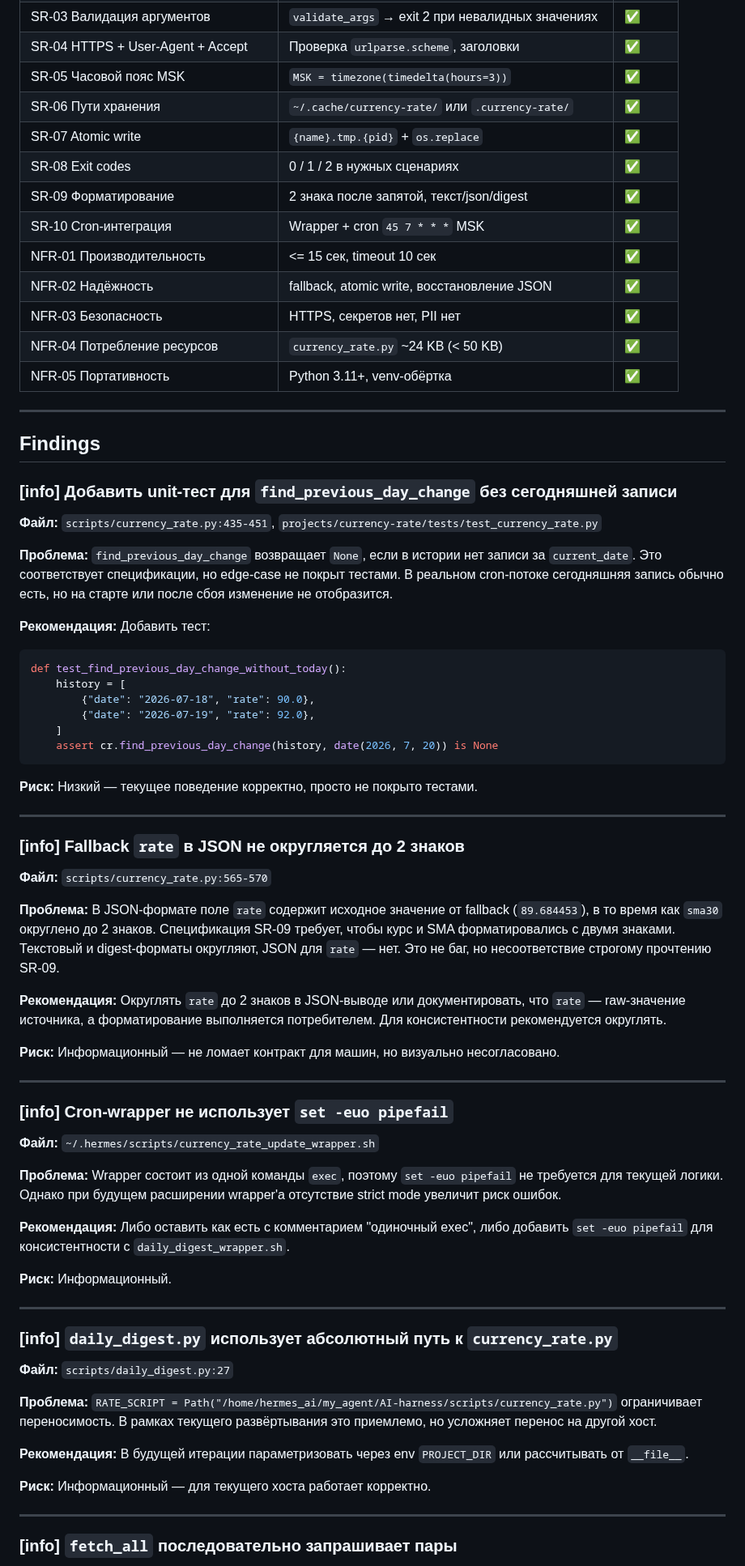
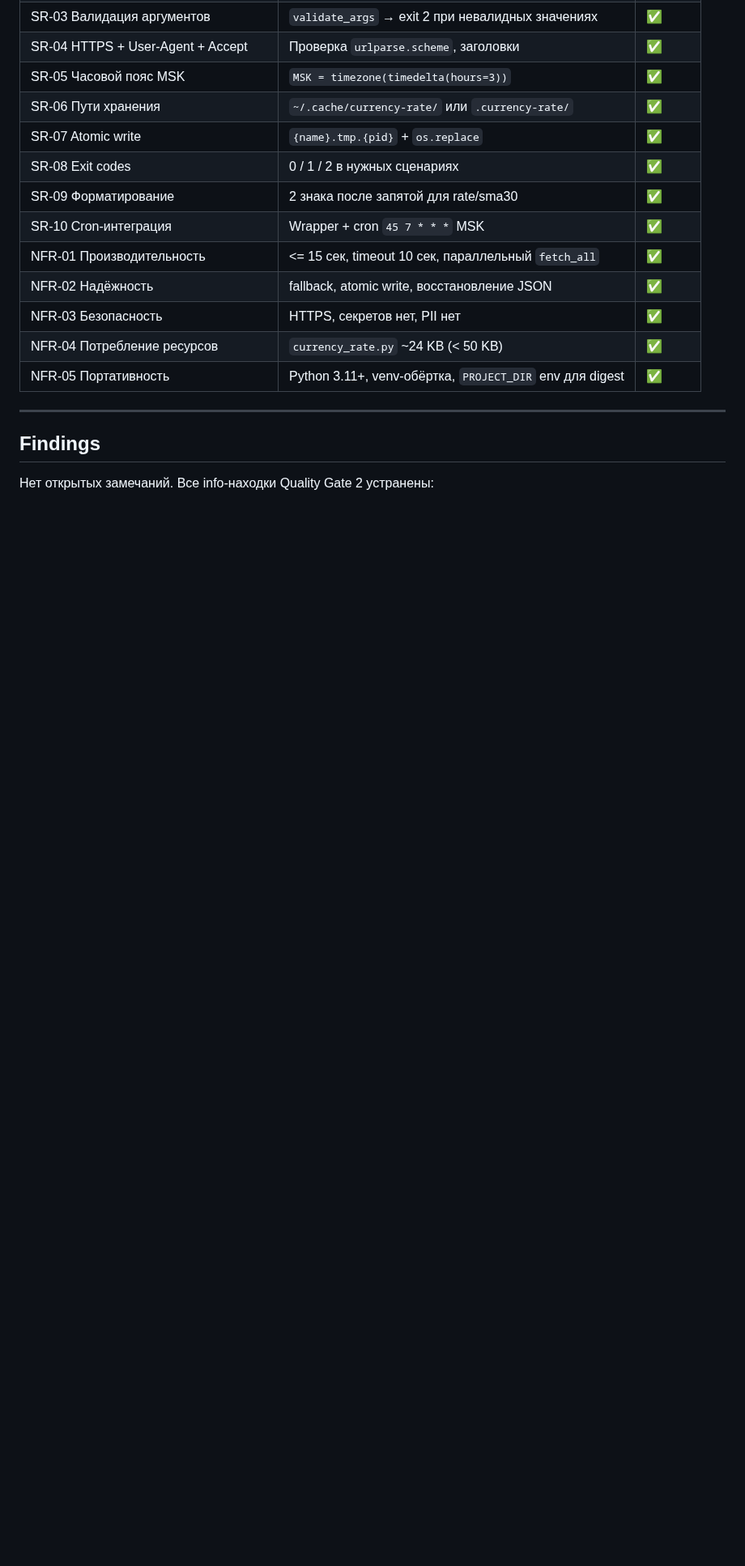
Before and after one commit to vebster88/accounts-helper, a Markdown page: projects/currency-rate/code-review-report_v2.md, the part around one of its changes. Shown at 81% size. GitHub-like rendering; blank space fills up the shorter version.

Commit message:
docs(currency-rate): final test-report PASS and code-review APPROVE 97/100

````diff
--- a/projects/currency-rate/code-review-report_v2.md
+++ b/projects/currency-rate/code-review-report_v2.md
@@ -41,74 +42,17 @@
 | SR-06 Пути хранения | `~/.cache/currency-rate/` или `.currency-rate/` | ✅ |
 | SR-07 Atomic write | `{name}.tmp.{pid}` + `os.replace` | ✅ |
 | SR-08 Exit codes | 0 / 1 / 2 в нужных сценариях | ✅ |
-| SR-09 Форматирование | 2 знака после запятой, текст/json/digest | ✅ |
+| SR-09 Форматирование | 2 знака после запятой для rate/sma30 | ✅ |
 | SR-10 Cron-интеграция | Wrapper + cron `45 7 * * *` MSK | ✅ |
-| NFR-01 Производительность | <= 15 сек, timeout 10 сек | ✅ |
+| NFR-01 Производительность | <= 15 сек, timeout 10 сек, параллельный `fetch_all` | ✅ |
 | NFR-02 Надёжность | fallback, atomic write, восстановление JSON | ✅ |
 | NFR-03 Безопасность | HTTPS, секретов нет, PII нет | ✅ |
 | NFR-04 Потребление ресурсов | `currency_rate.py` ~24 KB (< 50 KB) | ✅ |
-| NFR-05 Портативность | Python 3.11+, venv-обёртка | ✅ |
+| NFR-05 Портативность | Python 3.11+, venv-обёртка, `PROJECT_DIR` env для digest | ✅ |
 
 ---
 
 ## Findings
 
-### [info] Добавить unit-тест для `find_previous_day_change` без сегодняшней записи
+Нет открытых замечаний. Все info-находки Quality Gate 2 устранены:
 
-**Файл:** `scripts/currency_rate.py:435-451`, `projects/currency-rate/tests/test_currency_rate.py`
-
-**Проблема:** `find_previous_day_change` возвращает `None`, если в истории нет записи за `current_date`. Это соответствует спецификации, но edge-case не покрыт тестами. В реальном cron-потоке сегодняшняя запись обычно есть, но на старте или после сбоя изменение не отобразится.
-
-**Рекомендация:** Добавить тест:
-
-```python
-def test_find_previous_day_change_without_today():
-    history = [
-        {"date": "2026-07-18", "rate": 90.0},
-        {"date": "2026-07-19", "rate": 92.0},
-    ]
-    assert cr.find_previous_day_change(history, date(2026, 7, 20)) is None
-```
-
-**Риск:** Низкий — текущее поведение корректно, просто не покрыто тестами.
-
----
-
-### [info] Fallback `rate` в JSON не округляется до 2 знаков
-
-**Файл:** `scripts/currency_rate.py:565-570`
-
-**Проблема:** В JSON-формате поле `rate` содержит исходное значение от fallback (`89.684453`), в то время как `sma30` округлено до 2 знаков. Спецификация SR-09 требует, чтобы курс и SMA форматировались с двумя знаками. Текстовый и digest-форматы округляют, JSON для `rate` — нет. Это не баг, но несоответствие строгому прочтению SR-09.
-
-**Рекомендация:** Округлять `rate` до 2 знаков в JSON-выводе или документировать, что `rate` — raw-значение источника, а форматирование выполняется потребителем. Для консистентности рекомендуется округлять.
-
-**Риск:** Информационный — не ломает контракт для машин, но визуально несогласовано.
-
----
-
-### [info] Cron-wrapper не использует `set -euo pipefail`
-
-**Файл:** `~/.hermes/scripts/currency_rate_update_wrapper.sh`
-
-**Проблема:** Wrapper состоит из одной команды `exec`, поэтому `set -euo pipefail` не требуется для текущей логики. Однако при будущем расширении wrapper'а отсутствие strict mode увеличит риск ошибок.
-
-**Рекомендация:** Либо оставить как есть с комментарием "одиночный exec", либо добавить `set -euo pipefail` для консистентности с `daily_digest_wrapper.sh`.
-
-**Риск:** Информационный.
-
----
-
-### [info] `daily_digest.py` использует абсолютный путь к `currency_rate.py`
-
-**Файл:** `scripts/daily_digest.py:27`
-
-**Проблема:** `RATE_SCRIPT = Path("/home/hermes_ai/my_agent/AI-harness/scripts/currency_rate.py")` ограничивает переносимость. В рамках текущего развёртывания это приемлемо, но усложняет перенос на другой хост.
-
-**Рекомендация:** В будущей итерации параметризовать через env `PROJECT_DIR` или рассчитывать от `__file__`.
-
-**Риск:** Информационный — для текущего хоста работает корректно.
-
----
-
-### [info] `fetch_all` последовательно запрашивает пары
-
````
Also changed, not shown: other parts of projects/currency-rate/code-review-report_v2.md (+17 -28 lines), projects/currency-rate/test-report_v2.md (+30 -26 lines).
